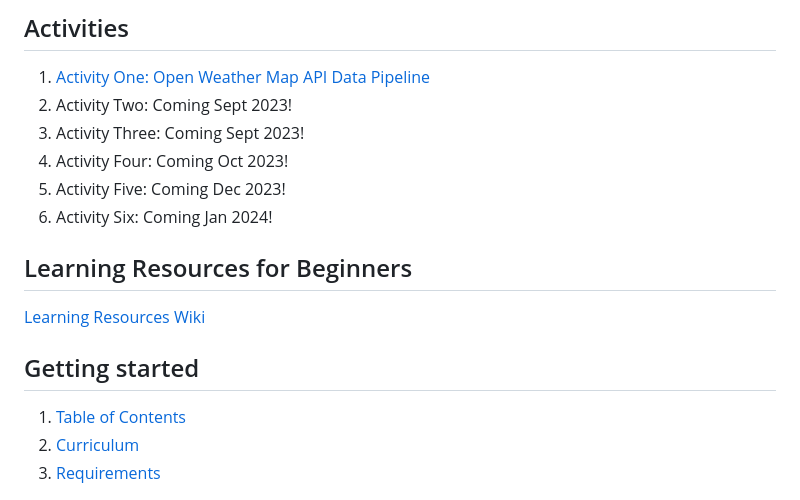
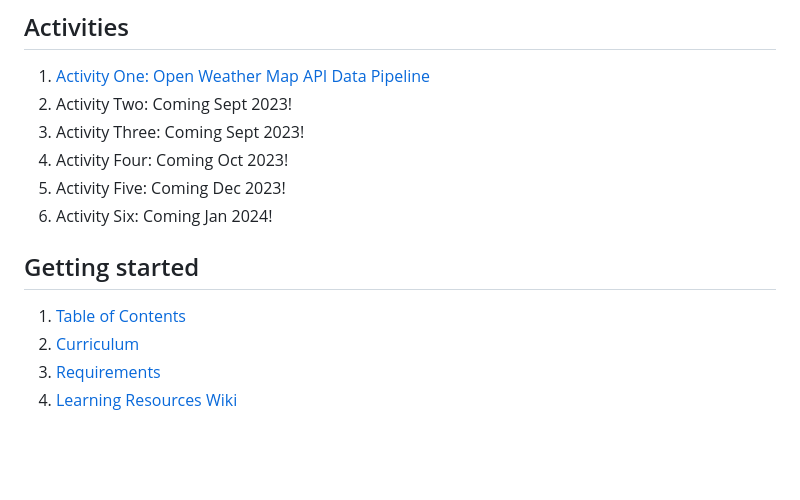
Before and after one commit to mikestack15/orangutan-stem, a Markdown page: README.md, the part around the change. Rendered like a GitHub page; blank space fills up the shorter version.

Commit message:
final commit, tah freaking dah

```diff
--- a/README.md
+++ b/README.md
@@ -43,15 +43,12 @@ Be sure to read the [requirements](https://github.com/mikestack15/orangutan-stem
 5. Activity Five: Coming Dec 2023!
 6. Activity Six: Coming Jan 2024!
 
-
-## Learning Resources for Beginners
-[Learning Resources Wiki](https://github.com/mikestack15/orangutan-stem/wiki/Learning-Resources)
-
 ## Getting started
 
 1. [Table of Contents](https://github.com/mikestack15/orangutan-stem/wiki)
 2. [Curriculum](https://github.com/mikestack15/orangutan-stem/wiki/Curriculum)
 3. [Requirements](https://github.com/mikestack15/orangutan-stem/wiki/Requirements)
+4. [Learning Resources Wiki](https://github.com/mikestack15/orangutan-stem/wiki/Learning-Resources)
 
 
 <img src="https://github.com/mikestack15/orangutan-stem/blob/main/docs/wiki_pics/orangutan_orchard_mango_trees_may_2023.JPG" width="400" height="500">
```
